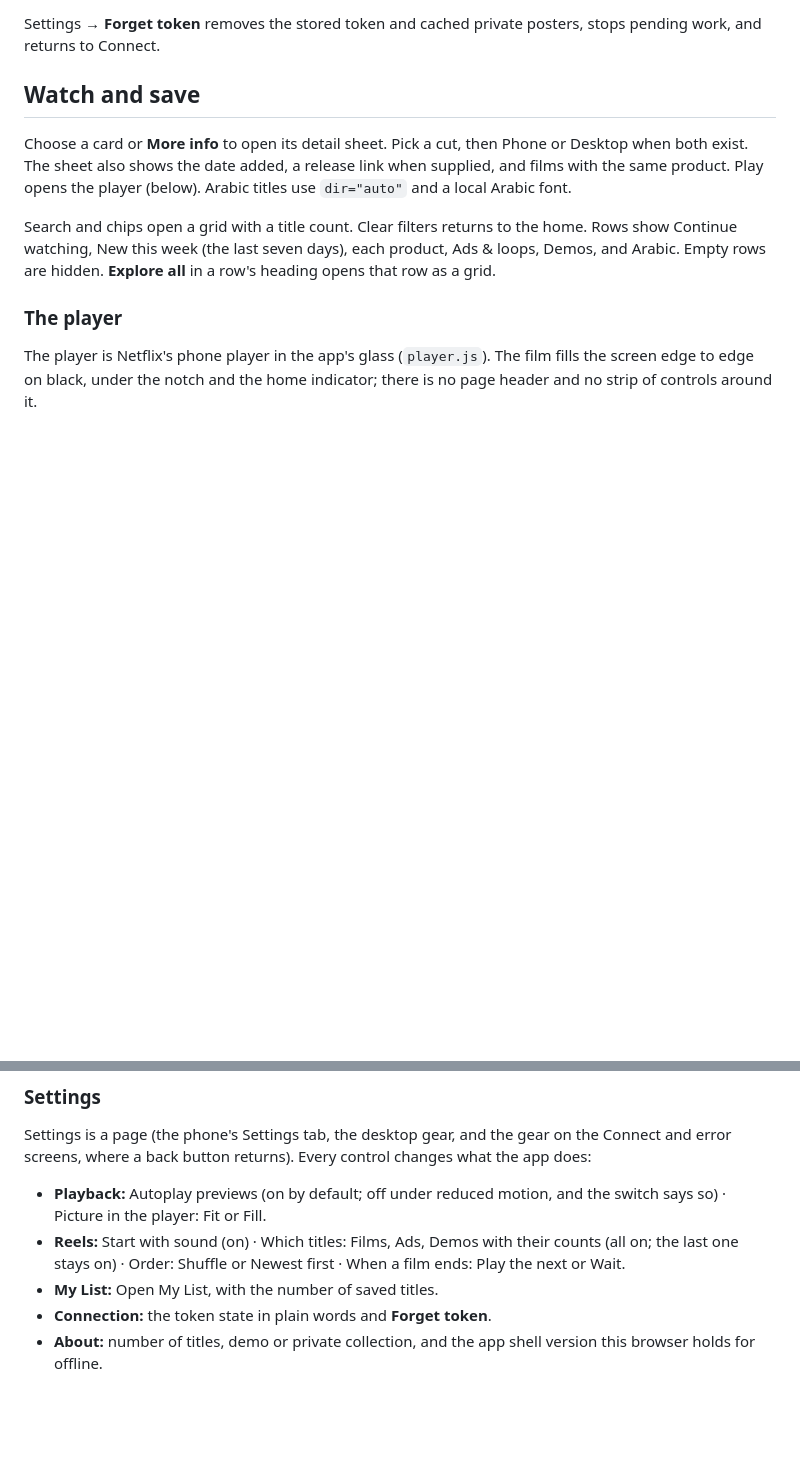
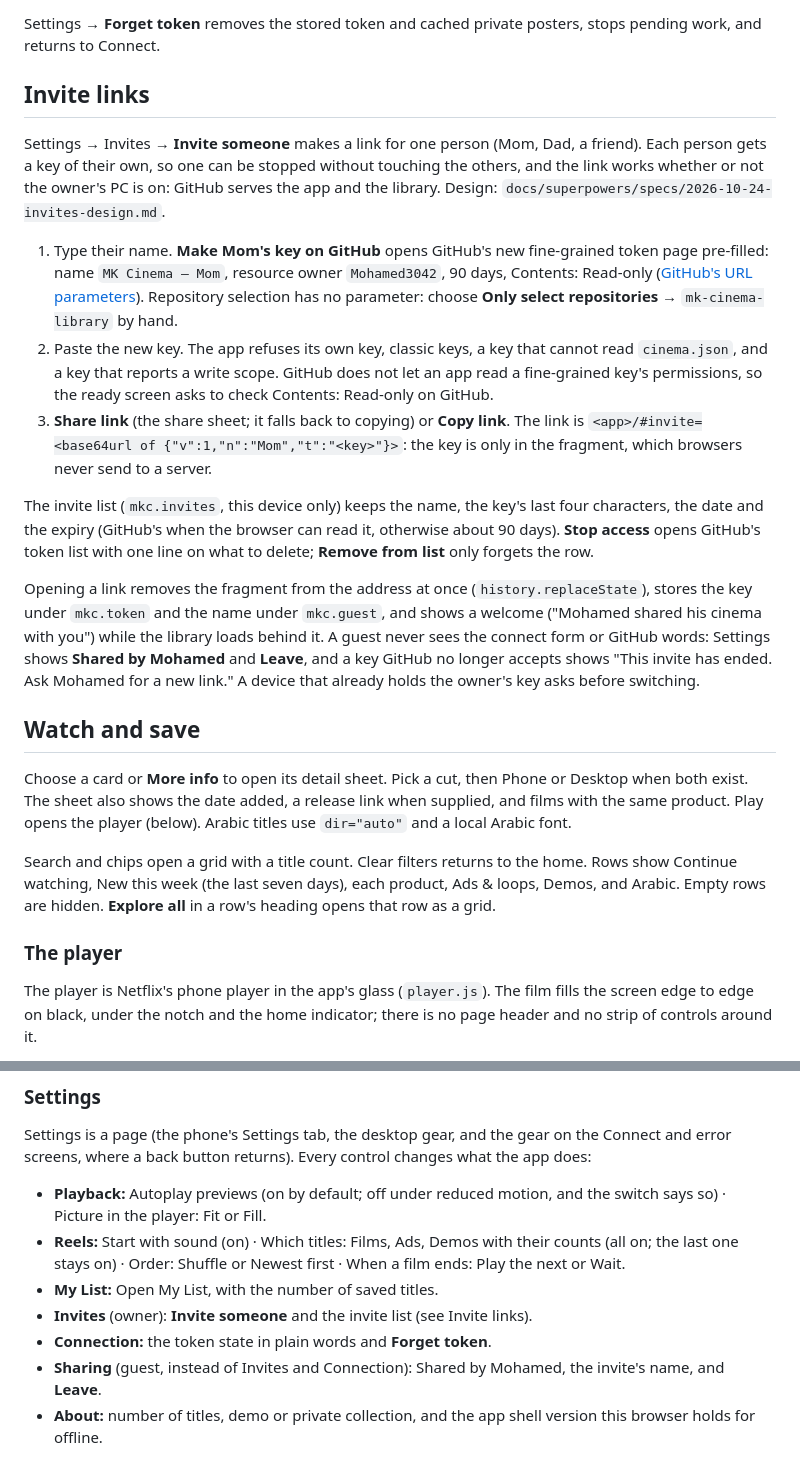
Before and after one commit to Mohamed3042/mk-cinema, a Markdown page: README.md, 2 parts joined by grey strips. GitHub-like rendering; blank space fills up the shorter version.

Commit message:
README: invite links
Co-Authored-By: Claude Opus 5.5 <noreply@anthropic.com>

```diff
--- a/README.md
+++ b/README.md
@@ -33,6 +33,18 @@ The app reads `cinema.json` from `Mohamed3042/mk-cinema-library`. It loads poste
 Posters are stored by the **app** in a separate private Cache Storage cache, with local keys that contain no token. The cache refreshes when the catalog's `updated` value changes. The **service worker** caches only the fixed public app shell. It never caches films, catalog/API responses, or the token. An offline launch shows a retry screen; it does not offer offline film playback.
 
 Settings → **Forget token** removes the stored token and cached private posters, stops pending work, and returns to Connect.
+
+## Invite links
+
+Settings → Invites → **Invite someone** makes a link for one person (Mom, Dad, a friend). Each person gets a key of their own, so one can be stopped without touching the others, and the link works whether or not the owner's PC is on: GitHub serves the app and the library. Design: `docs/superpowers/specs/2026-10-24-invites-design.md`.
+
+1. Type their name. **Make Mom's key on GitHub** opens GitHub's new fine-grained token page pre-filled: name `MK Cinema – Mom`, resource owner `Mohamed3042`, 90 days, Contents: Read-only ([GitHub's URL parameters](https://docs.github.com/en/authentication/keeping-your-account-and-data-secure/managing-your-personal-access-tokens#pre-filling-fine-grained-personal-access-token-details-using-url-parameters)). Repository selection has no parameter: choose **Only select repositories** → `mk-cinema-library` by hand.
+2. Paste the new key. The app refuses its own key, classic keys, a key that cannot read `cinema.json`, and a key that reports a write scope. GitHub does not let an app read a fine-grained key's permissions, so the ready screen asks to check Contents: Read-only on GitHub.
+3. **Share link** (the share sheet; it falls back to copying) or **Copy link**. The link is `<app>/#invite=<base64url of {"v":1,"n":"Mom","t":"<key>"}>`: the key is only in the fragment, which browsers never send to a server.
+
+The invite list (`mkc.invites`, this device only) keeps the name, the key's last four characters, the date and the expiry (GitHub's when the browser can read it, otherwise about 90 days). **Stop access** opens GitHub's token list with one line on what to delete; **Remove from list** only forgets the row.
+
+Opening a link removes the fragment from the address at once (`history.replaceState`), stores the key under `mkc.token` and the name under `mkc.guest`, and shows a welcome ("Mohamed shared his cinema with you") while the library loads behind it. A guest never sees the connect form or GitHub words: Settings shows **Shared by Mohamed** and **Leave**, and a key GitHub no longer accepts shows "This invite has ended. Ask Mohamed for a new link." A device that already holds the owner's key asks before switching.
 
 ## Watch and save
 
@@ -70,7 +82,9 @@ Settings is a page (the phone's Settings tab, the desktop gear, and the gear on
 - **Playback:** Autoplay previews (on by default; off under reduced motion, and the switch says so) · Picture in the player: Fit or Fill.
 - **Reels:** Start with sound (on) · Which titles: Films, Ads, Demos with their counts (all on; the last one stays on) · Order: Shuffle or Newest first · When a film ends: Play the next or Wait.
 - **My List:** Open My List, with the number of saved titles.
+- **Invites** (owner): **Invite someone** and the invite list (see Invite links).
 - **Connection:** the token state in plain words and **Forget token**.
+- **Sharing** (guest, instead of Invites and Connection): Shared by Mohamed, the invite's name, and **Leave**.
 - **About:** number of titles, demo or private collection, and the app shell version this browser holds for offline.
 
 The choices are one JSON key, `mkc.settings` (`settings.js`); a missing or broken value falls back to its default, an older `mkc.autoplay` choice is carried over, and blocked storage keeps the choices for the visit.
```
